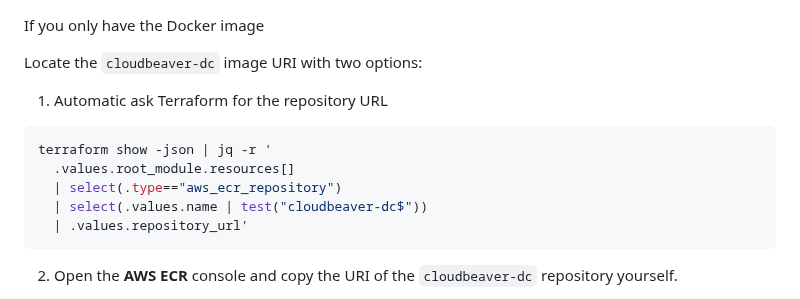
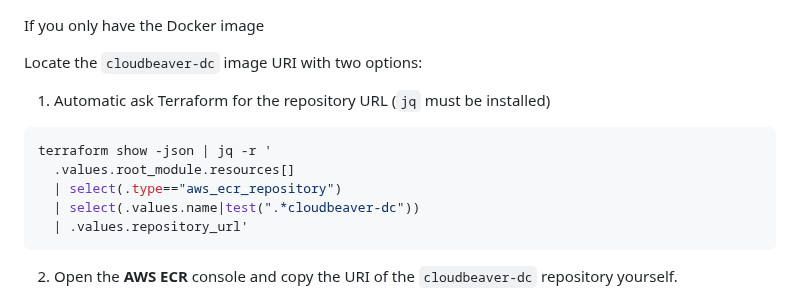
Before and after one commit to dbeaver/team-edition-deploy, a Markdown page: AWS/ecs-fargate/README.md, the part around the change. Drawn GitHub-style.

Commit message:
dbeaver/dbeaver-devops#1858 Added note about jq

````diff
--- a/AWS/ecs-fargate/README.md
+++ b/AWS/ecs-fargate/README.md
@@ -80,12 +80,12 @@ team-edition-deploy/AWS/ecs-fargate/build/cert/
 If you only have the Docker image
 
 Locate the `cloudbeaver-dc` image URI with two options:
-1. Automatic ask Terraform for the repository URL
+1. Automatic ask Terraform for the repository URL (`jq` must be installed)
 ```bash
 terraform show -json | jq -r '
   .values.root_module.resources[]
   | select(.type=="aws_ecr_repository")
-  | select(.values.name | test("cloudbeaver-dc$"))
+  | select(.values.name|test(".*cloudbeaver-dc"))
   | .values.repository_url'
 ```
 2. Open the **AWS ECR** console and copy the URI of the `cloudbeaver-dc` repository yourself.
````
